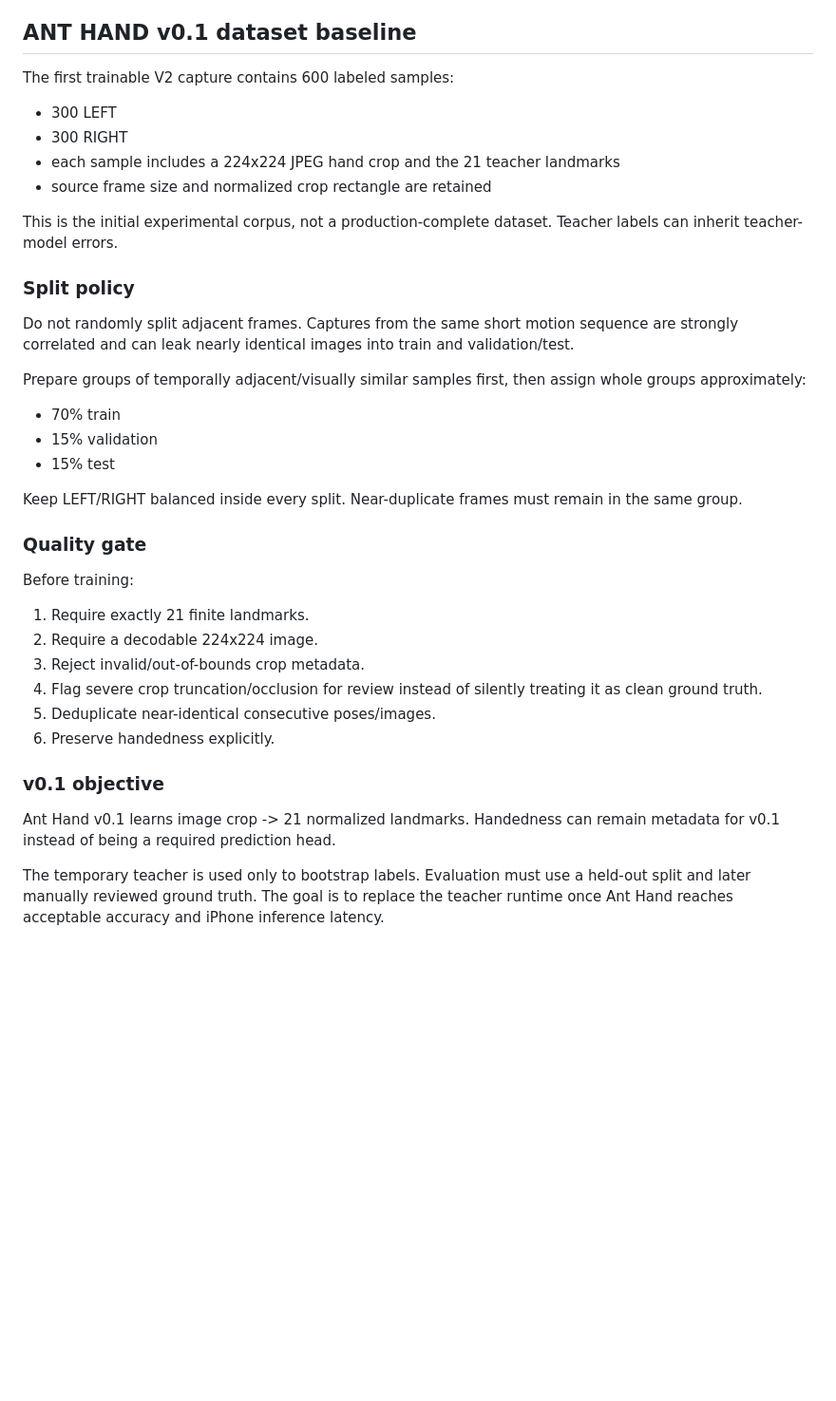
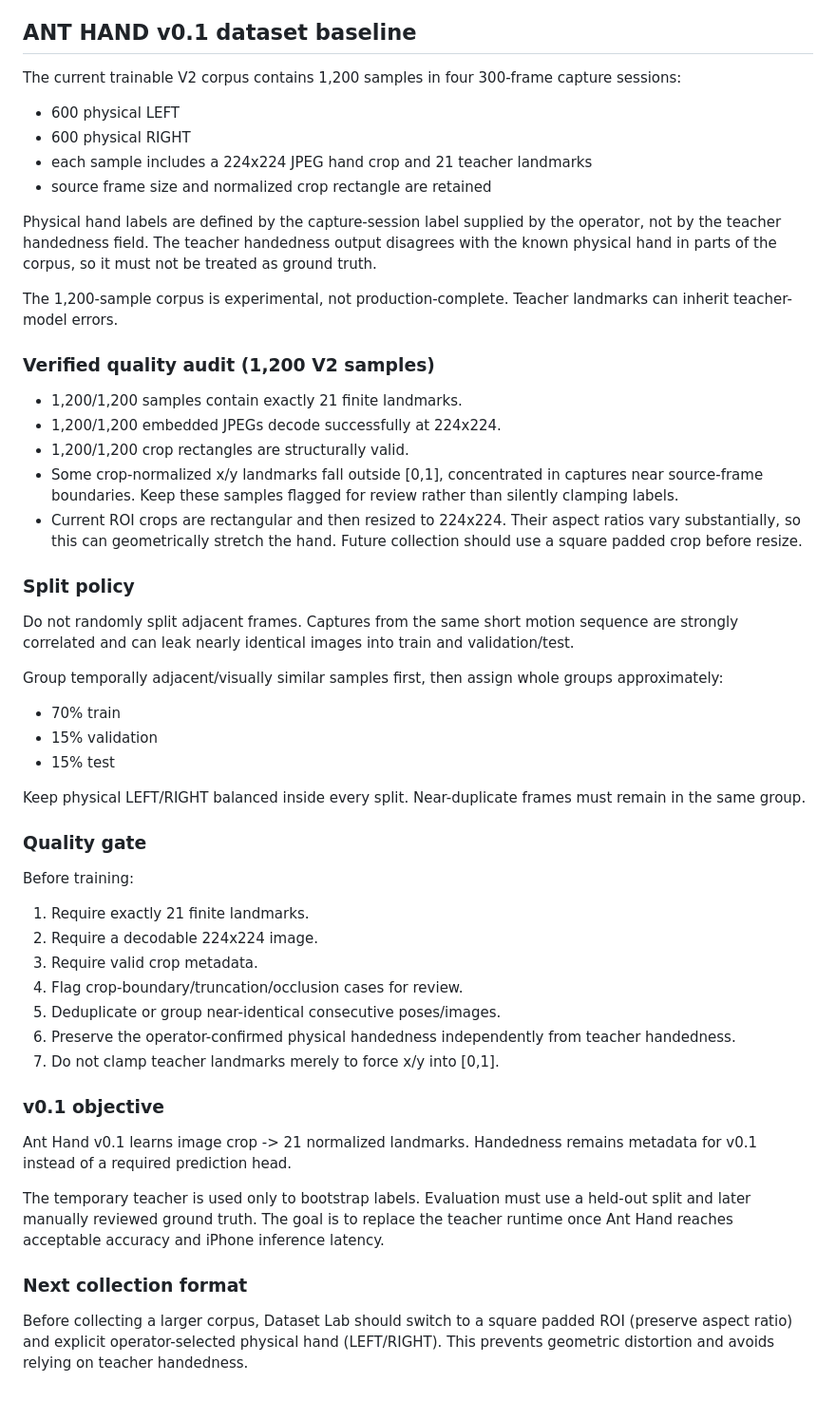
Before and after one commit to wallissonghost-code/Ant, a Markdown page: docs/HAND_TRACKING.md, the part around the change. Shown at 95% size. Rendered like a GitHub page; blank space fills up the shorter version.

Commit message:
Audit 1200-sample Ant Hand v0.1 corpus

```diff
--- a/docs/HAND_TRACKING.md
+++ b/docs/HAND_TRACKING.md
@@ -27,34 +27,47 @@ OPEN, FIST, POINT, PINCH, THREE, UNKNOWN.
 Camera rendering and IMU remain independent from pose inference. Pose inference may run at a lower cadence and landmarks are temporally filtered between inference frames. A slow pose frame must not stall the camera loop.
 
 ## ANT HAND v0.1 dataset baseline
-The first trainable V2 capture contains 600 labeled samples:
-- 300 LEFT
-- 300 RIGHT
-- each sample includes a 224x224 JPEG hand crop and the 21 teacher landmarks
+The current trainable V2 corpus contains 1,200 samples in four 300-frame capture sessions:
+- 600 physical LEFT
+- 600 physical RIGHT
+- each sample includes a 224x224 JPEG hand crop and 21 teacher landmarks
 - source frame size and normalized crop rectangle are retained
 
-This is the initial experimental corpus, not a production-complete dataset. Teacher labels can inherit teacher-model errors.
+Physical hand labels are defined by the capture-session label supplied by the operator, not by the teacher handedness field. The teacher handedness output disagrees with the known physical hand in parts of the corpus, so it must not be treated as ground truth.
+
+The 1,200-sample corpus is experimental, not production-complete. Teacher landmarks can inherit teacher-model errors.
+
+### Verified quality audit (1,200 V2 samples)
+- 1,200/1,200 samples contain exactly 21 finite landmarks.
+- 1,200/1,200 embedded JPEGs decode successfully at 224x224.
+- 1,200/1,200 crop rectangles are structurally valid.
+- Some crop-normalized x/y landmarks fall outside [0,1], concentrated in captures near source-frame boundaries. Keep these samples flagged for review rather than silently clamping labels.
+- Current ROI crops are rectangular and then resized to 224x224. Their aspect ratios vary substantially, so this can geometrically stretch the hand. Future collection should use a square padded crop before resize.
 
 ### Split policy
 Do not randomly split adjacent frames. Captures from the same short motion sequence are strongly correlated and can leak nearly identical images into train and validation/test.
 
-Prepare groups of temporally adjacent/visually similar samples first, then assign whole groups approximately:
+Group temporally adjacent/visually similar samples first, then assign whole groups approximately:
 - 70% train
 - 15% validation
 - 15% test
 
-Keep LEFT/RIGHT balanced inside every split. Near-duplicate frames must remain in the same group.
+Keep physical LEFT/RIGHT balanced inside every split. Near-duplicate frames must remain in the same group.
 
 ### Quality gate
 Before training:
 1. Require exactly 21 finite landmarks.
 2. Require a decodable 224x224 image.
-3. Reject invalid/out-of-bounds crop metadata.
-4. Flag severe crop truncation/occlusion for review instead of silently treating it as clean ground truth.
-5. Deduplicate near-identical consecutive poses/images.
-6. Preserve handedness explicitly.
+3. Require valid crop metadata.
+4. Flag crop-boundary/truncation/occlusion cases for review.
+5. Deduplicate or group near-identical consecutive poses/images.
+6. Preserve the operator-confirmed physical handedness independently from teacher handedness.
+7. Do not clamp teacher landmarks merely to force x/y into [0,1].
 
 ### v0.1 objective
-Ant Hand v0.1 learns image crop -> 21 normalized landmarks. Handedness can remain metadata for v0.1 instead of being a required prediction head.
+Ant Hand v0.1 learns image crop -> 21 normalized landmarks. Handedness remains metadata for v0.1 instead of a required prediction head.
 
 The temporary teacher is used only to bootstrap labels. Evaluation must use a held-out split and later manually reviewed ground truth. The goal is to replace the teacher runtime once Ant Hand reaches acceptable accuracy and iPhone inference latency.
+
+### Next collection format
+Before collecting a larger corpus, Dataset Lab should switch to a square padded ROI (preserve aspect ratio) and explicit operator-selected physical hand (LEFT/RIGHT). This prevents geometric distortion and avoids relying on teacher handedness.
```
